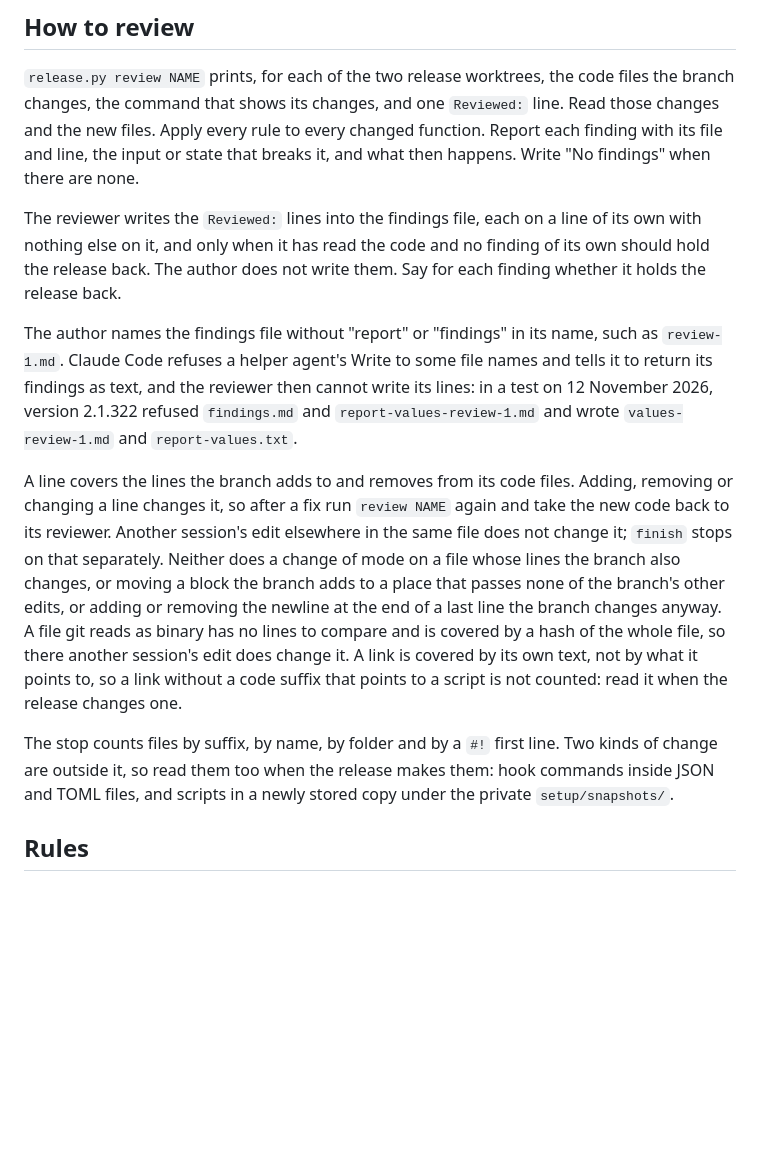
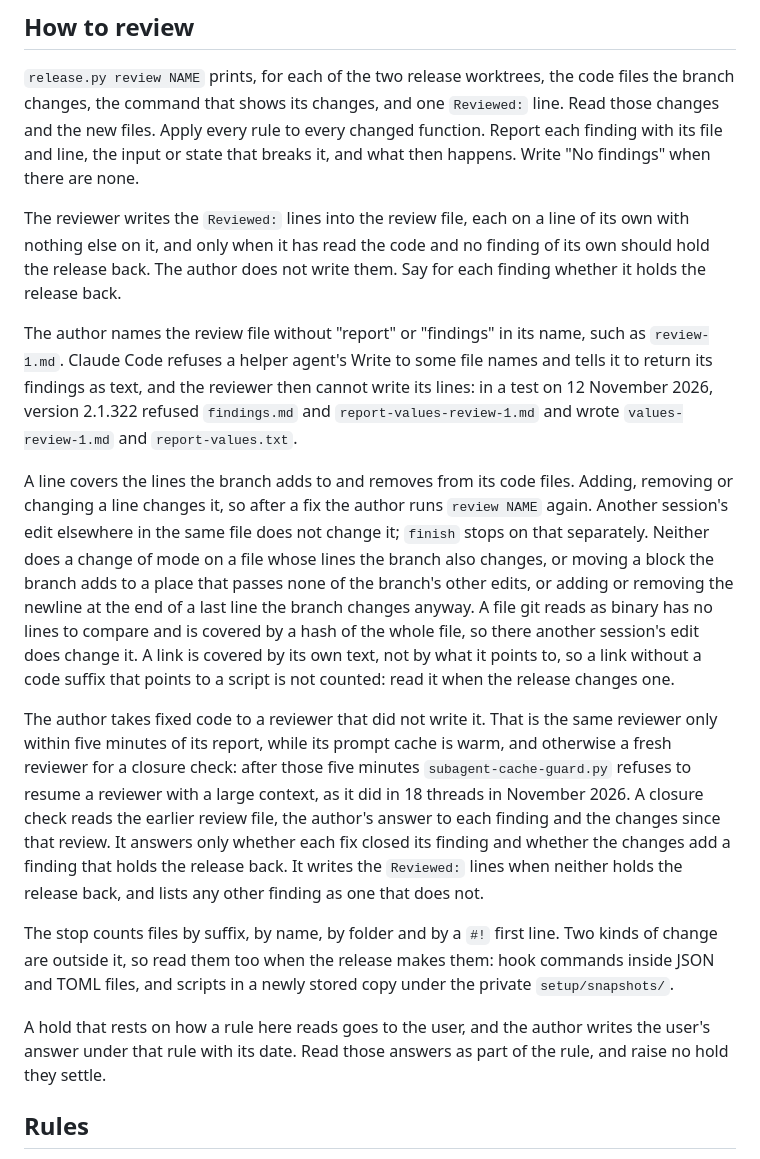
Before and after one commit to MaxFabian25/dotfiles, a Markdown page: docs/agents/coding-standards.md, the part around one of its changes. GitHub-like rendering; blank space fills up the shorter version.

```diff
--- a/docs/agents/coding-standards.md
+++ b/docs/agents/coding-standards.md
@@ -11,17 +11,17 @@ command that shows its changes, and one `Reviewed:` line. Read those changes and
 to every changed function. Report each finding with its file and line, the input or state that breaks it, and
 what then happens. Write "No findings" when there are none.
 
-The reviewer writes the `Reviewed:` lines into the findings file, each on a line of its own with nothing else on
+The reviewer writes the `Reviewed:` lines into the review file, each on a line of its own with nothing else on
 it, and only when it has read the code and no finding of its own should hold the release back. The author does
 not write them. Say for each finding whether it holds the release back.
 
-The author names the findings file without "report" or "findings" in its name, such as `review-1.md`. Claude Code
+The author names the review file without "report" or "findings" in its name, such as `review-1.md`. Claude Code
 refuses a helper agent's Write to some file names and tells it to return its findings as text, and the reviewer
 then cannot write its lines: in a test on 12 November 2026, version 2.1.322 refused `findings.md` and
 `report-values-review-1.md` and wrote `values-review-1.md` and `report-values.txt`.
 
 A line covers the lines the branch adds to and removes from its code files. Adding, removing or changing a line
-changes it, so after a fix run `review NAME` again and take the new code back to its reviewer. Another
+changes it, so after a fix the author runs `review NAME` again. Another
 session's edit elsewhere in the same file does not change it; `finish` stops on that separately. Neither does
 a change of mode on a file whose lines the branch also changes, or moving a block the branch adds to a place
 that passes none of the branch's other edits, or adding or removing the newline at the end of a last line the
@@ -30,9 +30,20 @@ covered by a hash of the whole file, so there another session's edit does change
 its own text, not by what it points to, so a link without a code suffix that points to a script is not
 counted: read it when the release changes one.
 
+The author takes fixed code to a reviewer that did not write it. That is the same reviewer only within five
+minutes of its report, while its prompt cache is warm, and otherwise a fresh reviewer for a closure check:
+after those five minutes `subagent-cache-guard.py` refuses to resume a reviewer with a large context, as it did
+in 18 threads in November 2026. A closure check reads the earlier review file, the author's answer to each finding
+and the changes since that review. It answers only whether each fix closed its finding and whether the changes
+add a finding that holds the release back. It writes the `Reviewed:` lines when neither holds the release back,
+and lists any other finding as one that does not.
+
 The stop counts files by suffix, by name, by folder and by a `#!` first line. Two kinds of change are outside
 it, so read them too when the release makes them: hook commands inside JSON and TOML files, and scripts in a
 newly stored copy under the private `setup/snapshots/`.
+
+A hold that rests on how a rule here reads goes to the user, and the author writes the user's answer under
+that rule with its date. Read those answers as part of the rule, and raise no hold they settle.
 
 ## Rules
 
```
Also changed, not shown: other parts of docs/agents/coding-standards.md (+39 -0 lines).
